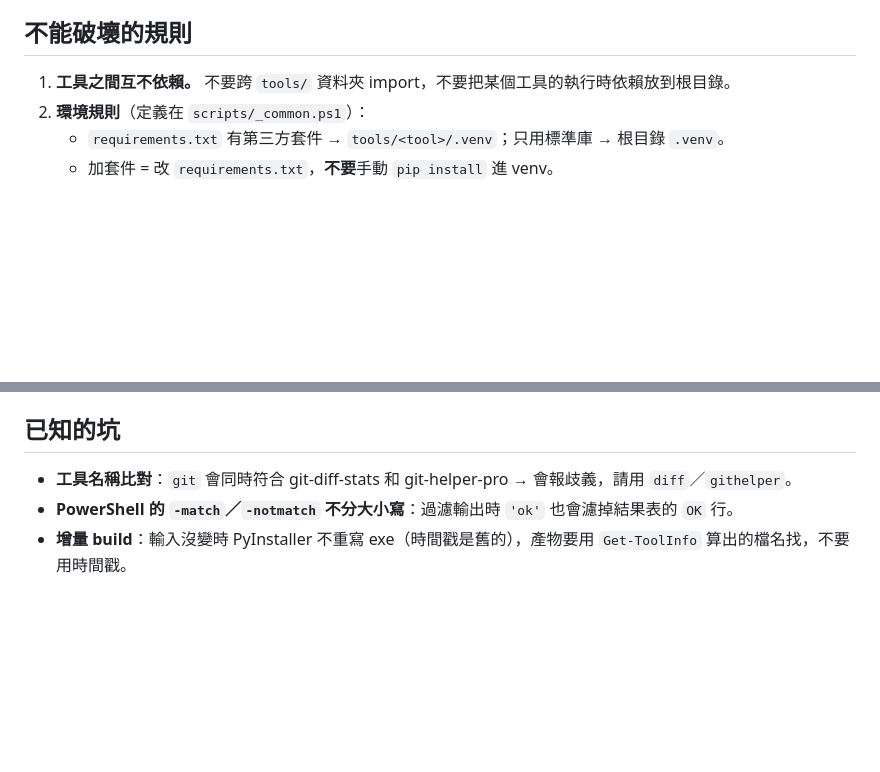
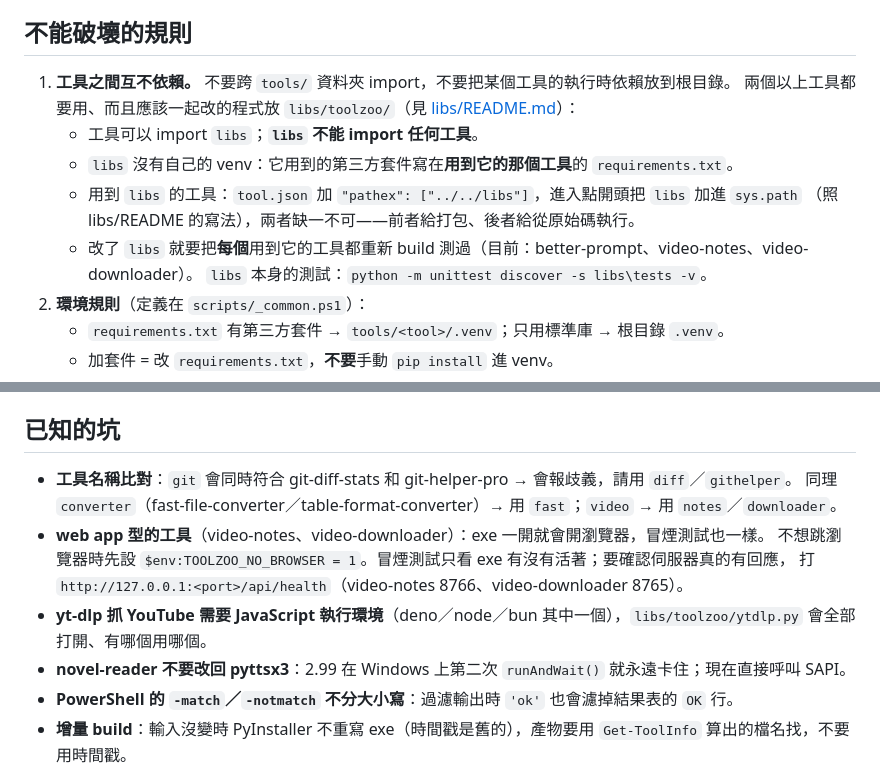
Before and after one commit to ChouYangEn0401/PersonalToolZoo, a Markdown page: AGENTS.md, 2 parts joined by grey strips. Rendered like a GitHub page; blank space fills up the shorter version.

Commit message:
docs: AGENTS.md rules for libs/ and pitfalls found during the migration
規則 1 補上 libs\ 的界線：工具可以 import libs、libs 不能 import 工具；依賴寫在用到它的工具；pathex 與進入點的 sys.path 兩者都要；改 libs 要把用到它的工具都重新 build。
已知的坑補上：converter / video 名稱歧義、web app 的冒煙測試會開瀏覽器（TOOLZOO_NO_BROWSER）、yt-dlp 抓 YouTube 要 JS 執行環境、novel-reader 不要改回 pyttsx3。

Co-Authored-By: Claude Opus 5.5 <noreply@anthropic.com>

```diff
--- a/AGENTS.md
+++ b/AGENTS.md
@@ -12,6 +12,13 @@
 ## 不能破壞的規則
 
 1. **工具之間互不依賴。** 不要跨 `tools/` 資料夾 import，不要把某個工具的執行時依賴放到根目錄。
+   兩個以上工具都要用、而且應該一起改的程式放 `libs/toolzoo/`（見 [libs/README.md](libs/README.md)）：
+   - 工具可以 import `libs`；**`libs` 不能 import 任何工具**。
+   - `libs` 沒有自己的 venv：它用到的第三方套件寫在**用到它的那個工具**的 `requirements.txt`。
+   - 用到 `libs` 的工具：`tool.json` 加 `"pathex": ["../../libs"]`，進入點開頭把 `libs` 加進 `sys.path`
+     （照 libs/README 的寫法），兩者缺一不可——前者給打包、後者給從原始碼執行。
+   - 改了 `libs` 就要把**每個**用到它的工具都重新 build 測過（目前：better-prompt、video-notes、video-downloader）。
+     `libs` 本身的測試：`python -m unittest discover -s libs\tests -v`。
 2. **環境規則**（定義在 `scripts/_common.ps1`）：
    - `requirements.txt` 有第三方套件 → `tools/<tool>/.venv`；只用標準庫 → 根目錄 `.venv`。
    - 加套件 = 改 `requirements.txt`，**不要**手動 `pip install` 進 venv。
@@ -89,6 +96,12 @@ README「歷史」列了還沒收的分支。收的時候照原本的四步，
 ## 已知的坑
 
 - **工具名稱比對**：`git` 會同時符合 git-diff-stats 和 git-helper-pro → 會報歧義，請用 `diff`／`githelper`。
+  同理 `converter`（fast-file-converter／table-format-converter）→ 用 `fast`；`video` → 用 `notes`／`downloader`。
+- **web app 型的工具**（video-notes、video-downloader）：exe 一開就會開瀏覽器，冒煙測試也一樣。
+  不想跳瀏覽器時先設 `$env:TOOLZOO_NO_BROWSER = 1`。冒煙測試只看 exe 有沒有活著；要確認伺服器真的有回應，
+  打 `http://127.0.0.1:<port>/api/health`（video-notes 8766、video-downloader 8765）。
+- **yt-dlp 抓 YouTube 需要 JavaScript 執行環境**（deno／node／bun 其中一個），`libs/toolzoo/ytdlp.py` 會全部打開、有哪個用哪個。
+- **novel-reader 不要改回 pyttsx3**：2.99 在 Windows 上第二次 `runAndWait()` 就永遠卡住；現在直接呼叫 SAPI。
 - **PowerShell 的 `-match`／`-notmatch` 不分大小寫**：過濾輸出時 `'ok'` 也會濾掉結果表的 `OK` 行。
 - **增量 build**：輸入沒變時 PyInstaller 不重寫 exe（時間戳是舊的），產物要用 `Get-ToolInfo` 算出的檔名找，不要用時間戳。
 - **Git Helper Pro** 在開發模式切換語言會改寫有進版控的 `language_config.json`。
```
